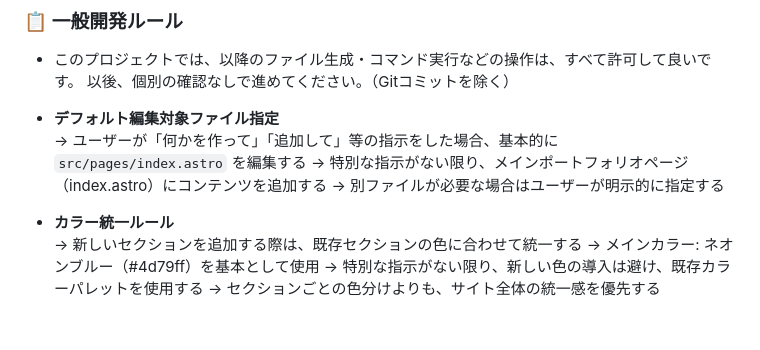
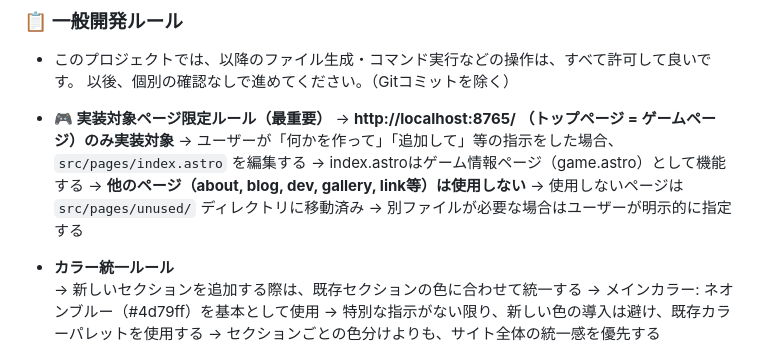
Before and after one commit to emar27181/my-net-homepage-project, a Markdown page: CLAUDE.md, the part around the change. GitHub-like rendering; blank space fills up the shorter version.

Commit message:
docs: 実装対象ページ限定ルールを明確化
index.astroをゲームページとして一元化し、他のページは使用しない方針を明記。
unused/ディレクトリへの移動済みページの扱いを追加。

🤖 Generated with [Claude Code](https://claude.com/claude-code)

Co-Authored-By: Claude <noreply@anthropic.com>

```diff
--- a/CLAUDE.md
+++ b/CLAUDE.md
@@ -14,9 +14,12 @@
 - このプロジェクトでは、以降のファイル生成・コマンド実行などの操作は、すべて許可して良いです。
 以後、個別の確認なしで進めてください。（Gitコミットを除く）
 
-- **デフォルト編集対象ファイル指定**
-  → ユーザーが「何かを作って」「追加して」等の指示をした場合、基本的に `src/pages/index.astro` を編集する
-  → 特別な指示がない限り、メインポートフォリオページ（index.astro）にコンテンツを追加する
+- **🎮 実装対象ページ限定ルール（最重要）**
+  → **http://localhost:8765/ （トップページ = ゲームページ）のみ実装対象**
+  → ユーザーが「何かを作って」「追加して」等の指示をした場合、`src/pages/index.astro` を編集する
+  → index.astroはゲーム情報ページ（game.astro）として機能する
+  → **他のページ（about, blog, dev, gallery, link等）は使用しない**
+  → 使用しないページは `src/pages/unused/` ディレクトリに移動済み
   → 別ファイルが必要な場合はユーザーが明示的に指定する
 
 - **カラー統一ルール**
```
